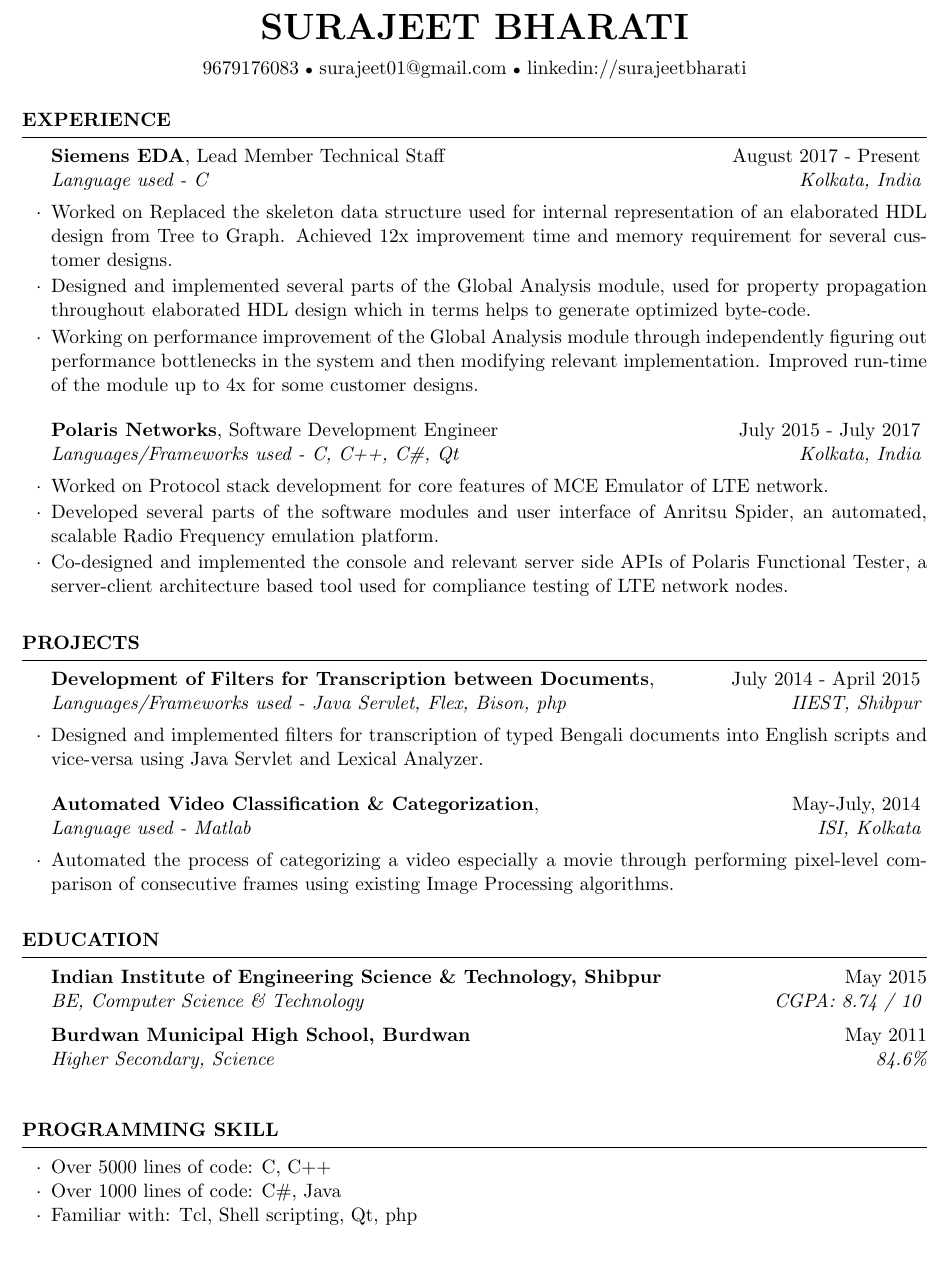
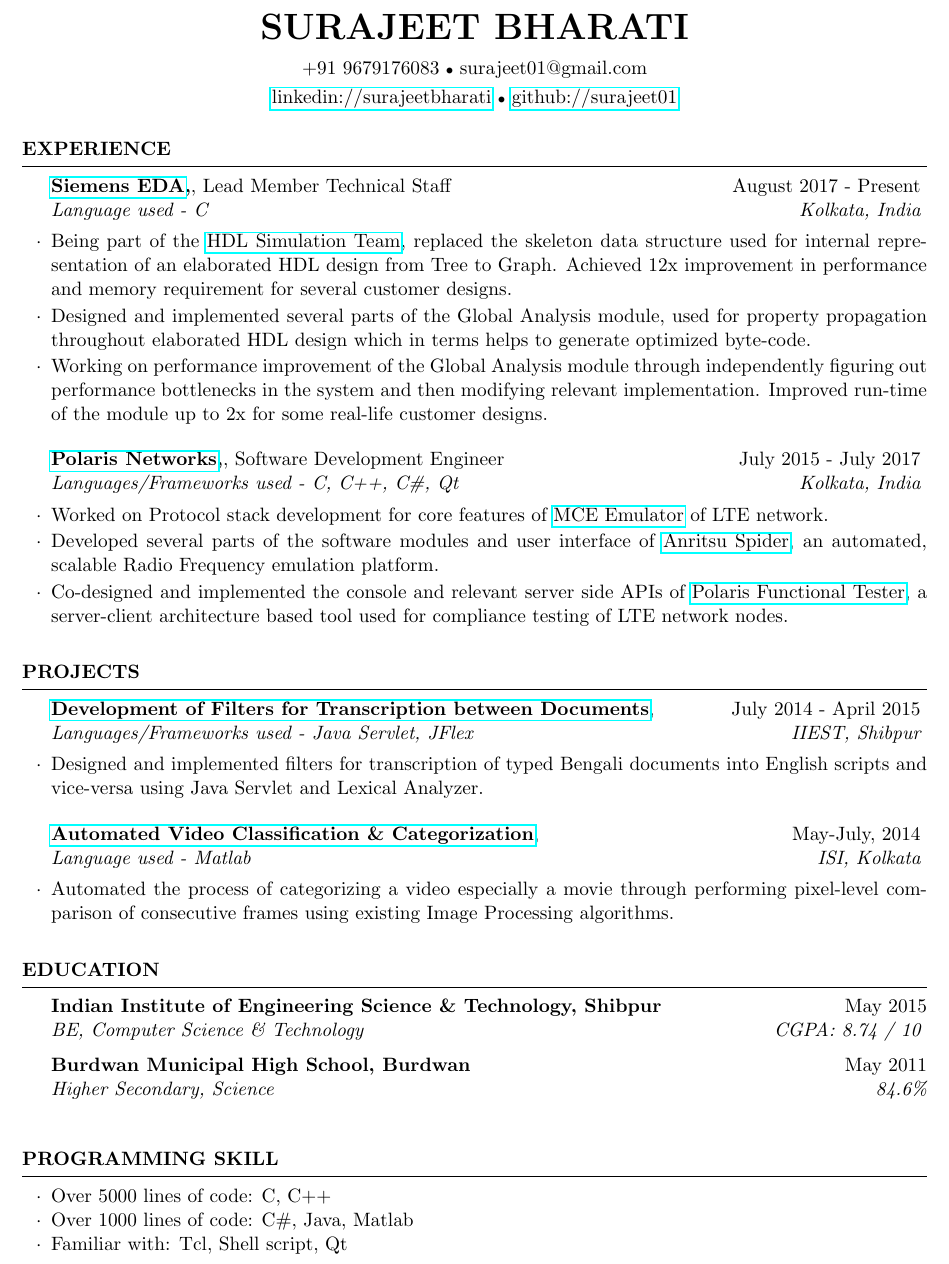
Before and after one commit to surajeet01/latex-resume, a LaTeX CV (surajeet_cv.tex): part of the page, cut so that both start at the same text. Compiled offline with pdfLaTeX.

Commit message:
Added some hyper-links

```diff
--- a/surajeet_cv.tex
+++ b/surajeet_cv.tex
@@ -1,12 +1,13 @@
 \documentclass{resume}
 
 \usepackage[left=0.7in,top=0.5in,right=0.7in,bottom=0.5in]{geometry} % Document margins
-\usepackage[hidelinks]{hyperref}
+\usepackage{hyperref}
 \usepackage{enumitem}
 \setlist{nosep}
 
 \name{Surajeet Bharati} % Your name
-\address{9679176083 $\scriptstyle\bullet$ surajeet01@gmail.com $\scriptstyle\bullet$ \href{https://linkedin.com/in/surajeetbharati}{linkedin://surajeetbharati}} % Your phone number and email
+\address{+91 9679176083 $\scriptstyle\bullet$ surajeet01@gmail.com}
+\address{\href{https://linkedin.com/in/surajeetbharati}{linkedin://surajeetbharati} $\scriptstyle\bullet$ \href{https://github.com/surajeet01}{github://surajeet01}} % Your phone number and email
 
 \begin{document}
 
@@ -16,13 +17,13 @@
 
 \begin{rSection}{Experience}
 
-\begin{rSubsection}{\href{https://mentor.com}{Siemens EDA}}{Lead Member Technical Staff}{August 2017 - Present}{Language used - C}{Kolkata, India}
-\item Worked on Replaced the skeleton data structure used for internal representation of an elaborated HDL design from Tree to Graph. Achieved 12x improvement time and memory requirement for several customer designs.
+\begin{rSubsection}{\href{https://mentor.com}{Siemens EDA},}{Lead Member Technical Staff}{August 2017 - Present}{Language used - C}{Kolkata, India}
+\item Being part of the \href{https://eda.sw.siemens.com/en-US/ic/questa/simulation/}{HDL Simulation Team}, replaced the skeleton data structure used for internal representation of an elaborated HDL design from Tree to Graph. Achieved 12x improvement in performance and memory requirement for several customer designs.
 \item Designed and implemented several parts of the Global Analysis module, used for property propagation throughout elaborated HDL design which in terms helps to generate optimized byte-code.
-\item Working on performance improvement of the Global Analysis module through independently figuring out performance bottlenecks in the system and then modifying relevant implementation. Improved run-time of the module up to 4x for some customer designs.
+\item Working on performance improvement of the Global Analysis module through independently figuring out performance bottlenecks in the system and then modifying relevant implementation. Improved run-time of the module up to 2x for some real-life customer designs.
 \end{rSubsection}
 
-\begin{rSubsection}{\href{http://www.polarisnetworks.net/}{Polaris Networks}}{Software Development Engineer}{July 2015 - July 2017}{Languages/Frameworks used - C, C++, C\#, Qt}{Kolkata, India}
+\begin{rSubsection}{\href{http://www.polarisnetworks.net/}{Polaris Networks},}{Software Development Engineer}{July 2015 - July 2017}{Languages/Frameworks used - C, C++, C\#, Qt}{Kolkata, India}
 \item Worked on Protocol stack development for core features of \href{https://polarisnetworks.net/lte_emulators.html}{MCE Emulator} of LTE network.
 \item Developed several parts of the software modules and user interface of \href{https://www.anritsu.com/en-us/test-measurement/products/spider}{Anritsu Spider}, an automated, scalable Radio Frequency emulation platform.
 \item Co-designed and implemented the console and relevant server side APIs of \href{https://polarisnetworks.net/functional-testers.html}{Polaris Functional Tester}, a server-client architecture based tool used for compliance testing of LTE network nodes.
@@ -36,11 +37,11 @@
 
 \begin{rSection}{Projects}
 
-\begin{rSubsection}{Development of Filters for Transcription between Documents}{}{July 2014 - April 2015}{Languages/Frameworks used - Java Servlet, Flex, Bison, php}{IIEST, Shibpur}
+\begin{rSubsection}{\href{https://github.com/surajeet01/online-transcription}{Development of Filters for Transcription between Documents}}{}{July 2014 - April 2015}{Languages/Frameworks used - Java Servlet, JFlex}{IIEST, Shibpur}
 \item Designed and implemented filters for transcription of typed Bengali documents into English scripts and vice-versa using Java Servlet and Lexical Analyzer.
 \end{rSubsection}
 
-\begin{rSubsection}{Automated Video Classification \& Categorization}{}{May-July, 2014}{Language used - Matlab}{ISI, Kolkata}{}
+\begin{rSubsection}{\href{https://github.com/surajeet01/movie-categorizarion}{Automated Video Classification \& Categorization}}{}{May-July, 2014}{Language used - Matlab}{ISI, Kolkata}{}
 \item Automated the process of categorizing a video especially a movie through performing pixel-level comparison of consecutive frames using existing Image Processing algorithms.
 \end{rSubsection}
 
@@ -68,8 +69,8 @@
 \renewcommand\labelitemi{$\cdot$}
 \begin{itemize}[leftmargin=0em]
   \item Over 5000 lines of code: C, C++
-  \item Over 1000 lines of code: C\#, Java
-  \item Familiar with: Tcl, Shell scripting, Qt, php
+  \item Over 1000 lines of code: C\#, Java, Matlab
+  \item Familiar with: Tcl, Shell script, Qt
 \end{itemize}
 
 
```
